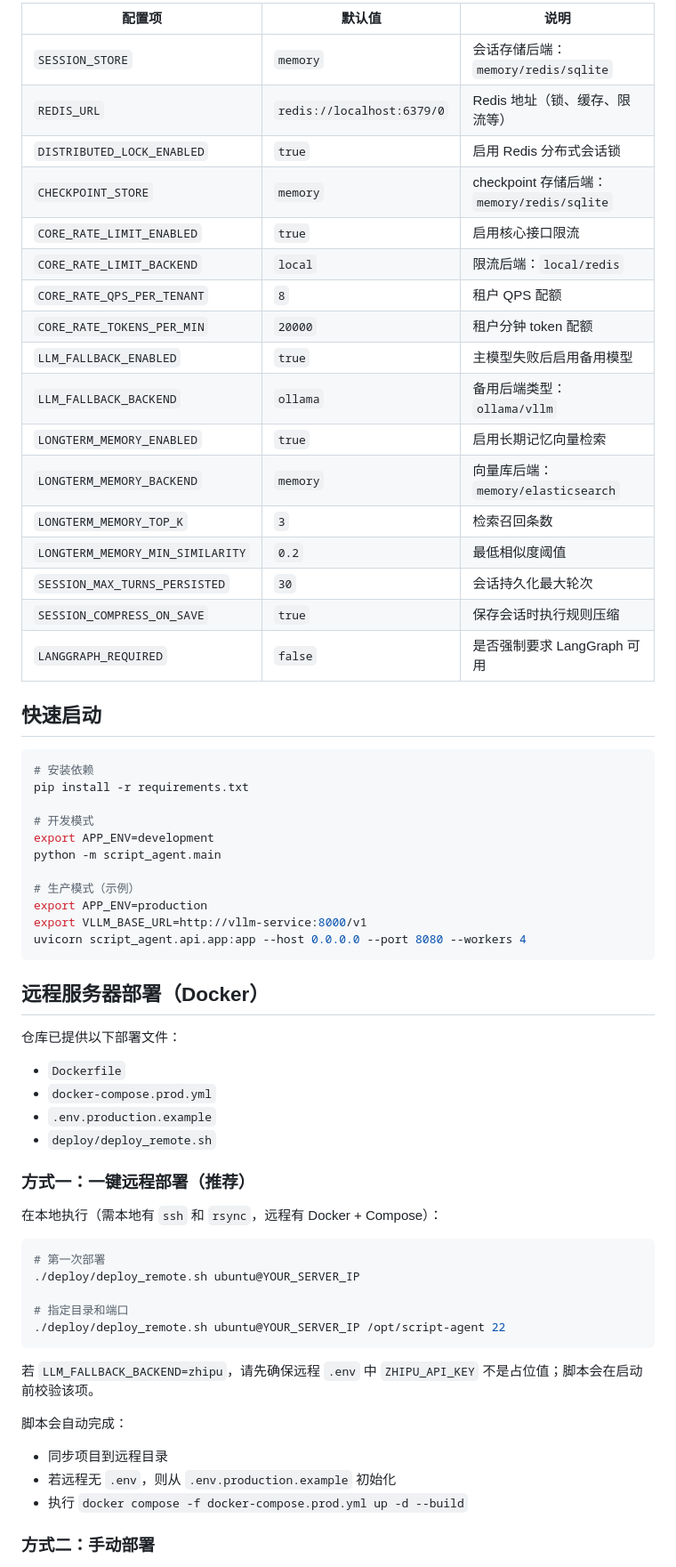
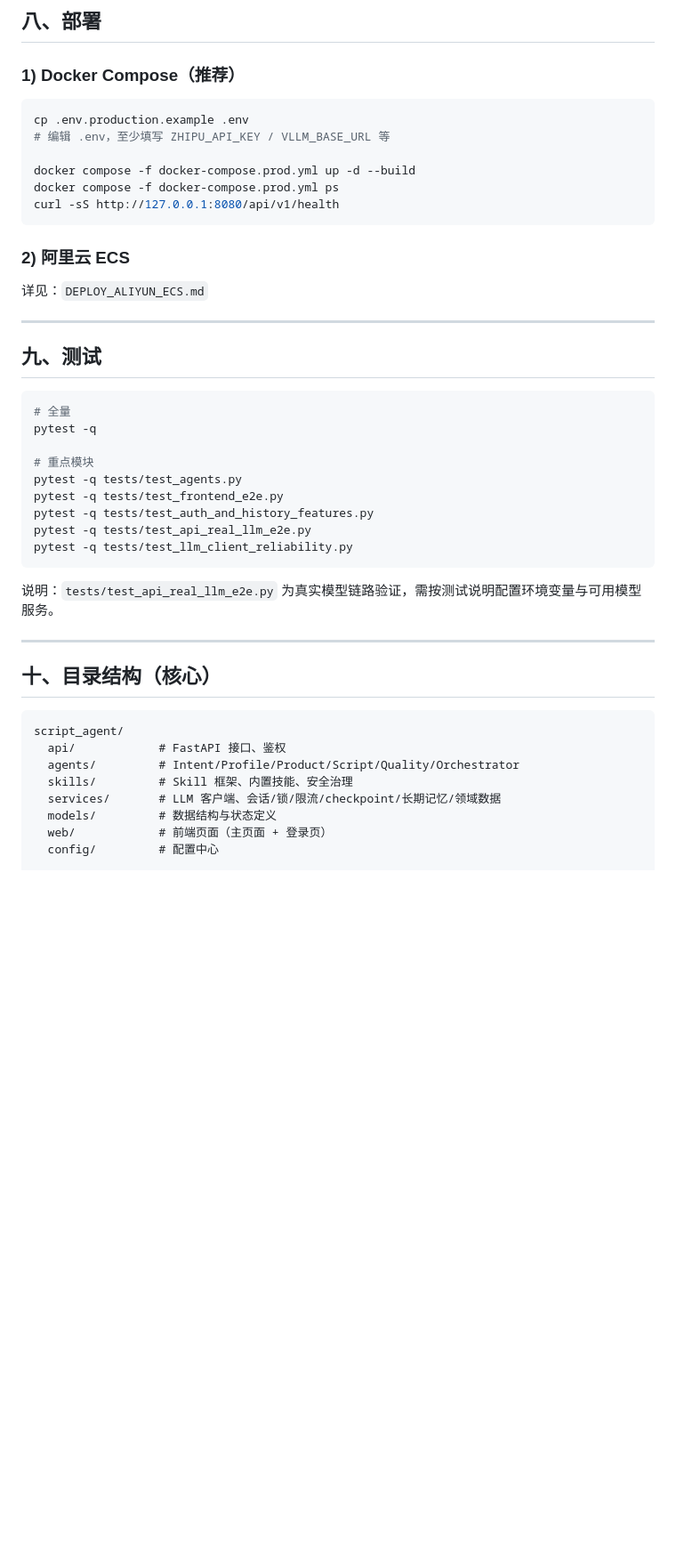
Before and after one commit to chenjianrui-111/scriptAgent, a Markdown page: README.md, the part around one of its changes. Shown at 89% size. Rendered like a GitHub page; blank space fills up the shorter version.

````diff
--- a/README.md
+++ b/README.md
@@ -151,68 +274,50 @@ curl -X POST http://localhost:8080/api/v1/generate \
 
-| 配置项 | 默认值 | 说明 |
-| --- | --- | --- |
-| `SESSION_STORE` | `memory` | 会话存储后端：`memory/redis/sqlite` |
-| `REDIS_URL` | `redis://localhost:6379/0` | Redis 地址（锁、缓存、限流等） |
-| `DISTRIBUTED_LOCK_ENABLED` | `true` | 启用 Redis 分布式会话锁 |
-| `CHECKPOINT_STORE` | `memory` | checkpoint 存储后端：`memory/redis/sqlite` |
-| `CORE_RATE_LIMIT_ENABLED` | `true` | 启用核心接口限流 |
-| `CORE_RATE_LIMIT_BACKEND` | `local` | 限流后端：`local/redis` |
-| `CORE_RATE_QPS_PER_TENANT` | `8` | 租户 QPS 配额 |
-| `CORE_RATE_TOKENS_PER_MIN` | `20000` | 租户分钟 token 配额 |
-| `LLM_FALLBACK_ENABLED` | `true` | 主模型失败后启用备用模型 |
-| `LLM_FALLBACK_BACKEND` | `ollama` | 备用后端类型：`ollama/vllm` |
-| `LONGTERM_MEMORY_ENABLED` | `true` | 启用长期记忆向量检索 |
-| `LONGTERM_MEMORY_BACKEND` | `memory` | 向量库后端：`memory/elasticsearch` |
-| `LONGTERM_MEMORY_TOP_K` | `3` | 检索召回条数 |
-| `LONGTERM_MEMORY_MIN_SIMILARITY` | `0.2` | 最低相似度阈值 |
-| `SESSION_MAX_TURNS_PERSISTED` | `30` | 会话持久化最大轮次 |
-| `SESSION_COMPRESS_ON_SAVE` | `true` | 保存会话时执行规则压缩 |
-| `LANGGRAPH_REQUIRED` | `false` | 是否强制要求 LangGraph 可用 |
+## 八、部署
 
-## 快速启动
+### 1) Docker Compose（推荐）
 
 ```bash
-# 安装依赖
-pip install -r requirements.txt
+cp .env.production.example .env
+# 编辑 .env，至少填写 ZHIPU_API_KEY / VLLM_BASE_URL 等
 
-# 开发模式
-export APP_ENV=development
-python -m script_agent.main
-
-# 生产模式（示例）
-export APP_ENV=production
-export VLLM_BASE_URL=http://vllm-service:8000/v1
-uvicorn script_agent.api.app:app --host 0.0.0.0 --port 8080 --workers 4
+docker compose -f docker-compose.prod.yml up -d --build
+docker compose -f docker-compose.prod.yml ps
+curl -sS http://127.0.0.1:8080/api/v1/health
 ```
 
-## 远程服务器部署（Docker）
+### 2) 阿里云 ECS
 
-仓库已提供以下部署文件：
+详见：`DEPLOY_ALIYUN_ECS.md`
 
-- `Dockerfile`
-- `docker-compose.prod.yml`
-- `.env.production.example`
-- `deploy/deploy_remote.sh`
+---
 
-### 方式一：一键远程部署（推荐）
-
-在本地执行（需本地有 `ssh` 和 `rsync`，远程有 Docker + Compose）：
+## 九、测试
 
 ```bash
-# 第一次部署
-./deploy/deploy_remote.sh ubuntu@YOUR_SERVER_IP
+# 全量
+pytest -q
 
-# 指定目录和端口
-./deploy/deploy_remote.sh ubuntu@YOUR_SERVER_IP /opt/script-agent 22
+# 重点模块
+pytest -q tests/test_agents.py
+pytest -q tests/test_frontend_e2e.py
+pytest -q tests/test_auth_and_history_features.py
+pytest -q tests/test_api_real_llm_e2e.py
+pytest -q tests/test_llm_client_reliability.py
 ```
 
-若 `LLM_FALLBACK_BACKEND=zhipu`，请先确保远程 `.env` 中 `ZHIPU_API_KEY` 不是占位值；脚本会在启动前校验该项。
+说明：`tests/test_api_real_llm_e2e.py` 为真实模型链路验证，需按测试说明配置环境变量与可用模型服务。
 
-脚本会自动完成：
+---
 
-- 同步项目到远程目录
-- 若远程无 `.env`，则从 `.env.production.example` 初始化
-- 执行 `docker compose -f docker-compose.prod.yml up -d --build`
+## 十、目录结构（核心）
 
-### 方式二：手动部署
+```text
+script_agent/
+  api/            # FastAPI 接口、鉴权
+  agents/         # Intent/Profile/Product/Script/Quality/Orchestrator
+  skills/         # Skill 框架、内置技能、安全治理
+  services/       # LLM 客户端、会话/锁/限流/checkpoint/长期记忆/领域数据
+  models/         # 数据结构与状态定义
+  web/            # 前端页面（主页面 + 登录页）
+  config/         # 配置中心
 
````
Also changed, not shown: other parts of README.md (+243 -163 lines).
